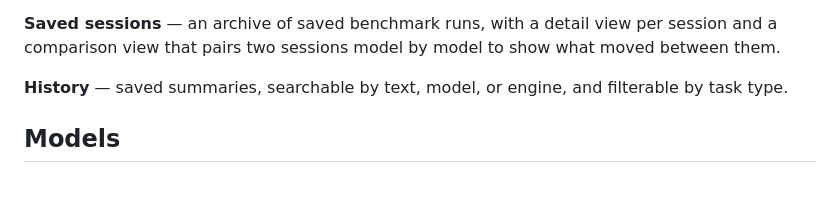
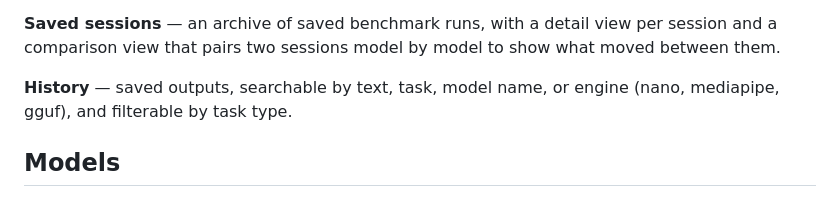
Before and after one commit to mcardlejsn/local-ai-lab, a Markdown page: README.md, the part around the change. GitHub-like rendering.

Commit message:
Enhance 'History' section in README.md
Updated the description of the 'History' section to include additional searchable fields.

```diff
--- a/README.md
+++ b/README.md
@@ -43,8 +43,7 @@ viewable. A completed suite can be saved as a session.
 and a comparison view that pairs two sessions model by model to show what moved between
 them.
 
-**History** — saved summaries, searchable by text, model, or engine, and filterable by
-task type.
+**History** — saved outputs, searchable by text, task, model name, or engine (nano, mediapipe, gguf), and filterable by task type.
 
 ## Models
 
```
